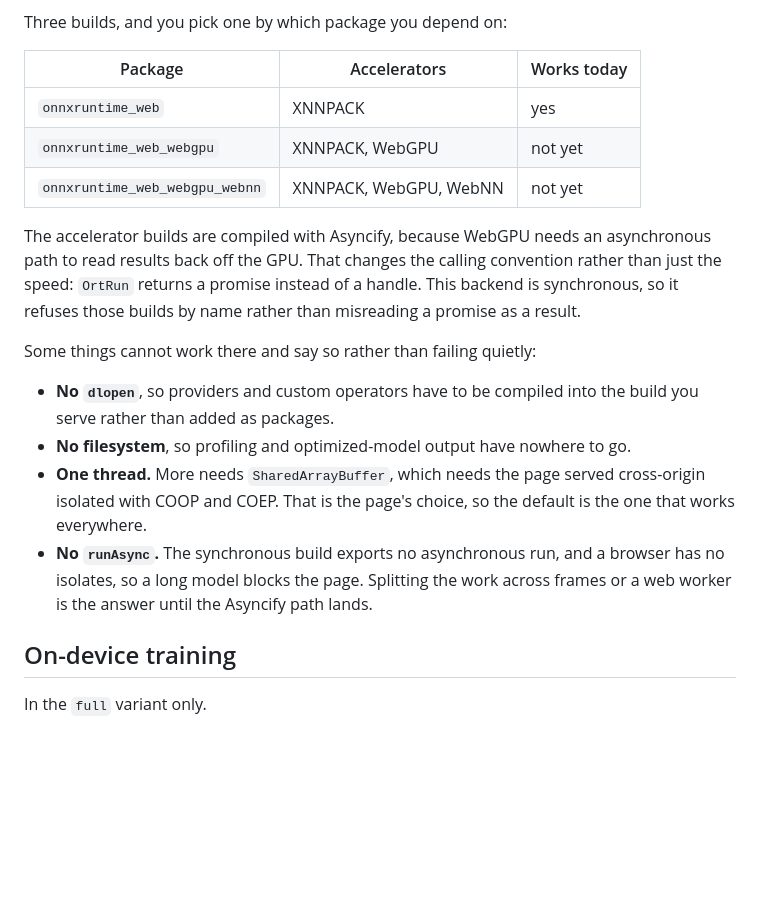
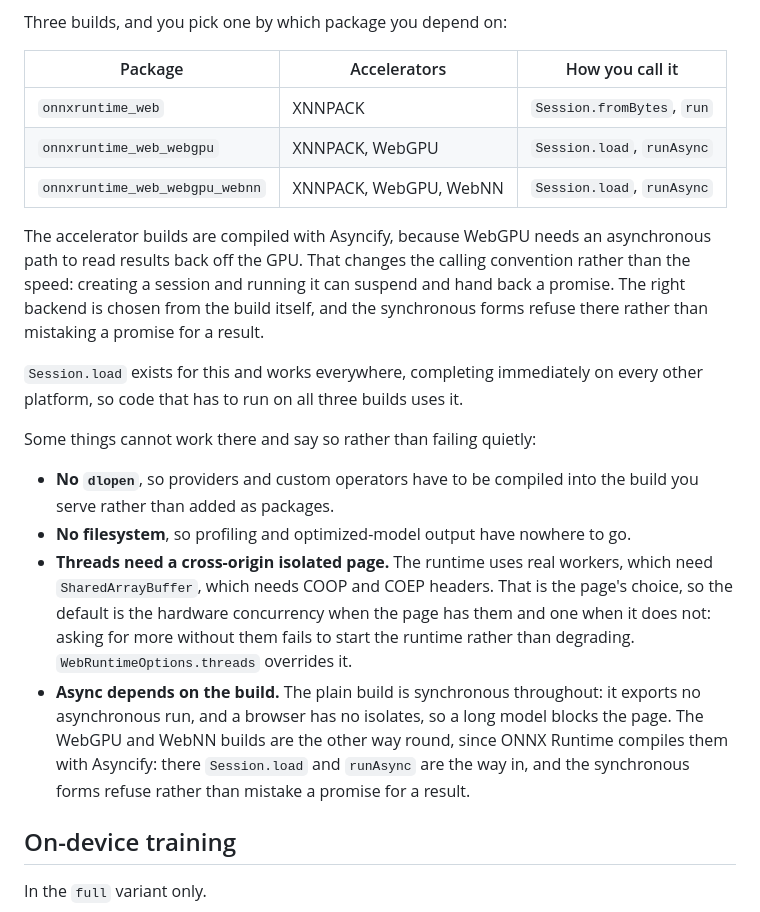
Before and after one commit to dariyooo/onnxruntime-dart, a Markdown page: packages/onnxruntime_dart/README.md, the part around the change. Rendered like a GitHub page; blank space fills up the shorter version.

Commit message:
Correct the web section: the async path landed and threads are configurable

```diff
--- a/packages/onnxruntime_dart/README.md
+++ b/packages/onnxruntime_dart/README.md
@@ -228,29 +228,38 @@ them apart, or `wasmBytes:` if you already have it in memory.
 
 Three builds, and you pick one by which package you depend on:
 
-| Package | Accelerators | Works today |
+| Package | Accelerators | How you call it |
 | --- | --- | --- |
-| `onnxruntime_web` | XNNPACK | yes |
-| `onnxruntime_web_webgpu` | XNNPACK, WebGPU | not yet |
-| `onnxruntime_web_webgpu_webnn` | XNNPACK, WebGPU, WebNN | not yet |
+| `onnxruntime_web` | XNNPACK | `Session.fromBytes`, `run` |
+| `onnxruntime_web_webgpu` | XNNPACK, WebGPU | `Session.load`, `runAsync` |
+| `onnxruntime_web_webgpu_webnn` | XNNPACK, WebGPU, WebNN | `Session.load`, `runAsync` |
 
 The accelerator builds are compiled with Asyncify, because WebGPU needs an
 asynchronous path to read results back off the GPU. That changes the calling
-convention rather than just the speed: `OrtRun` returns a promise instead of a
-handle. This backend is synchronous, so it refuses those builds by name rather
-than misreading a promise as a result.
+convention rather than the speed: creating a session and running it can suspend
+and hand back a promise. The right backend is chosen from the build itself, and
+the synchronous forms refuse there rather than mistaking a promise for a result.
+
+`Session.load` exists for this and works everywhere, completing immediately on
+every other platform, so code that has to run on all three builds uses it.
 
 Some things cannot work there and say so rather than failing quietly:
 
 - **No `dlopen`**, so providers and custom operators have to be compiled into
   the build you serve rather than added as packages.
 - **No filesystem**, so profiling and optimized-model output have nowhere to go.
-- **One thread.** More needs `SharedArrayBuffer`, which needs the page served
-  cross-origin isolated with COOP and COEP. That is the page's choice, so the
-  default is the one that works everywhere.
-- **No `runAsync`.** The synchronous build exports no asynchronous run, and a
-  browser has no isolates, so a long model blocks the page. Splitting the work
-  across frames or a web worker is the answer until the Asyncify path lands.
+- **Threads need a cross-origin isolated page.** The runtime uses real workers,
+  which need `SharedArrayBuffer`, which needs COOP and COEP headers. That is
+  the page's choice, so the default is the hardware concurrency when the page
+  has them and one when it does not: asking for more without them fails to
+  start the runtime rather than degrading. `WebRuntimeOptions.threads` overrides
+  it.
+- **Async depends on the build.** The plain build is synchronous throughout: it
+  exports no asynchronous run, and a browser has no isolates, so a long model
+  blocks the page. The WebGPU and WebNN builds are the other way round, since
+  ONNX Runtime compiles them with Asyncify: there `Session.load` and
+  `runAsync` are the way in, and the synchronous forms refuse rather than
+  mistake a promise for a result.
 
 ## On-device training
 
```
